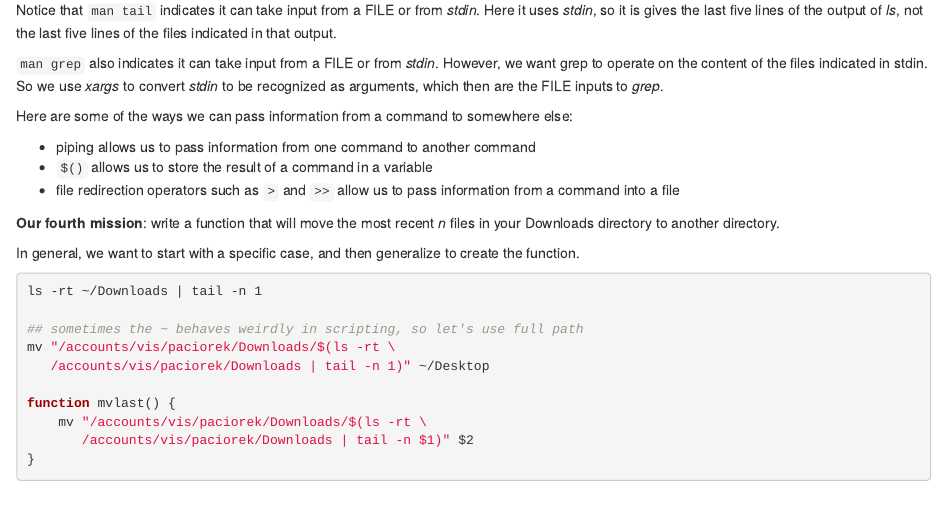
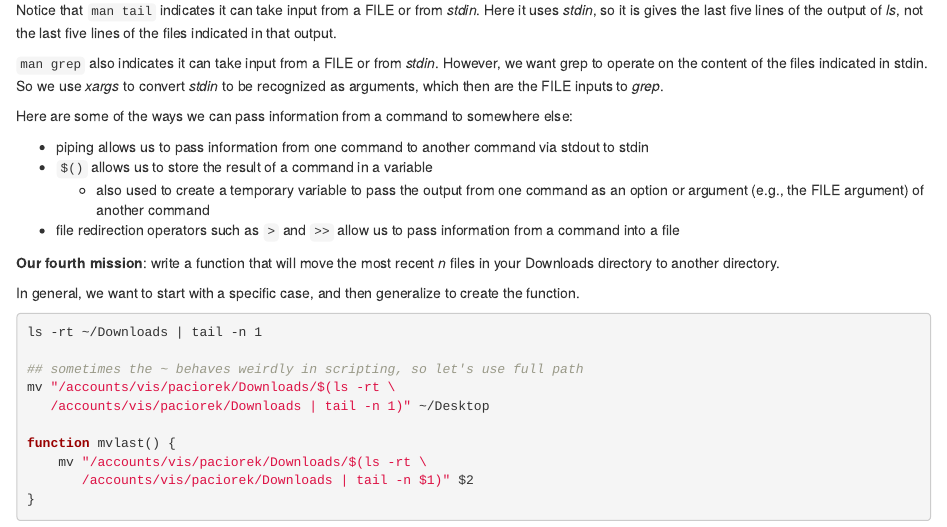
Before and after one commit to berkeley-stat243/stat243-fall-2022, an R Markdown document (units/unit3-bash.Rmd): the page in a window 1100 px wide, from 1880 px down. Rendered offline with R 4.5, knitr and Pandoc, with nearby package versions.

Commit message:
add additional comment to unit3

```diff
--- a/units/unit3-bash.Rmd
+++ b/units/unit3-bash.Rmd
@@ -154,8 +154,9 @@ arguments, which then are the FILE inputs to *grep*.
 
 Here are some of the ways we can pass information from a command to somewhere else:
 
-- piping allows us to pass information from one command to another command
+- piping allows us to pass information from one command to another command via stdout to stdin
 - `$()` allows us to store the result of a command in a variable
+    - also used to create a temporary variable to pass the output from one command as an option or argument (e.g., the FILE argument) of another command
 - file redirection operators such as `>` and `>>` allow us to pass information from a command into a file
 
 **Our fourth mission**: write a function that will move the most recent
```
Also changed, not shown: 2 other files.
